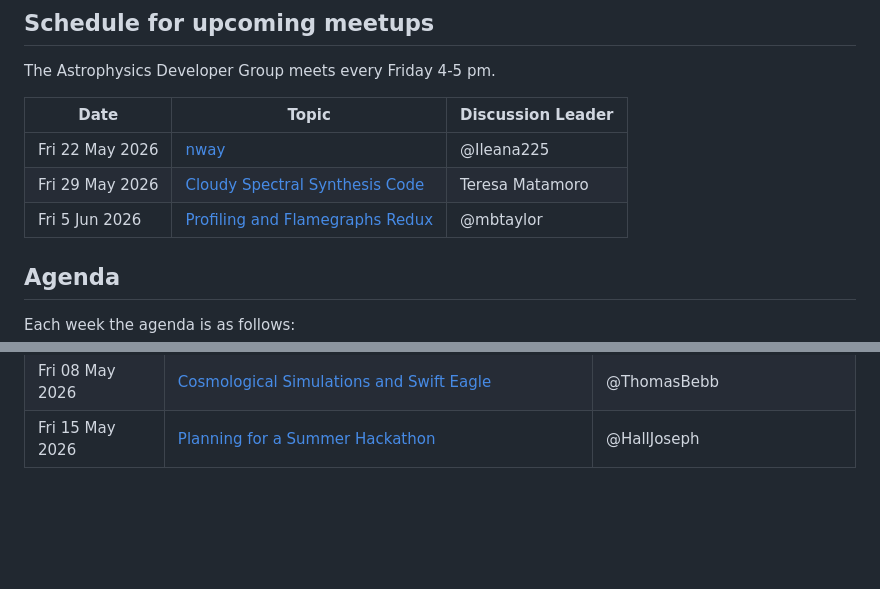
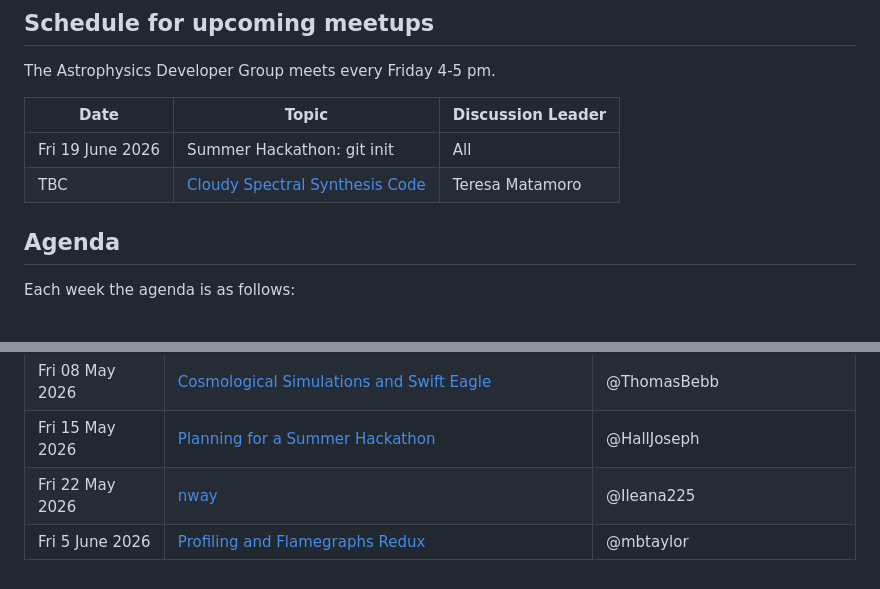
Before and after one commit to astro-group-bristol/developer-group, a Markdown page: README.md, 2 parts joined by grey strips. Drawn GitHub-style; blank space fills up the shorter version.

```diff
--- a/README.md
+++ b/README.md
@@ -8,9 +8,8 @@ The Astrophysics Developer Group meets every Friday 4-5 pm.
 
 | Date             | Topic                                                                                                         | Discussion Leader |
 | ---------------- | ------------------------------------------------------------------------------------------------------------- | ----------------- |
-| Fri 22 May 2026  | [nway](https://github.com/astro-group-bristol/developer-group/issues/143)                                     | @Ileana225        |
-| Fri 29 May 2026  | [Cloudy Spectral Synthesis Code](https://github.com/astro-group-bristol/developer-group/issues/139)           | Teresa Matamoro   |
-| Fri 5 Jun 2026   | [Profiling and Flamegraphs Redux](https://github.com/astro-group-bristol/profiling-with-flamegraphs)          | @mbtaylor         |
+| Fri 19 June 2026 | Summer Hackathon: git init                                                                                    | All               |
+| TBC              | [Cloudy Spectral Synthesis Code](https://github.com/astro-group-bristol/developer-group/issues/139)           | Teresa Matamoro   |
 
 ## Agenda
 
@@ -123,3 +122,5 @@ Each week the agenda is as follows:
 | Fri 01 May 2026  | [Introduction to LFRic and iris](https://github.com/astro-group-bristol/developer-group/issues/141)                                     | @CorboPy                         |
 | Fri 08 May 2026  | [Cosmological Simulations and Swift Eagle](https://github.com/astro-group-bristol/developer-group/issues/140)                           | @ThomasBebb                      |
 | Fri 15 May 2026  | [Planning for a Summer Hackathon](https://github.com/astro-group-bristol/developer-group/issues/138)                           | @HallJoseph                      |
+| Fri 22 May 2026  | [nway](https://github.com/astro-group-bristol/developer-group/issues/143)                                     | @Ileana225        |
+| Fri 5 June 2026  | [Profiling and Flamegraphs Redux](https://github.com/astro-group-bristol/profiling-with-flamegraphs)                            | @mbtaylor         |
```
